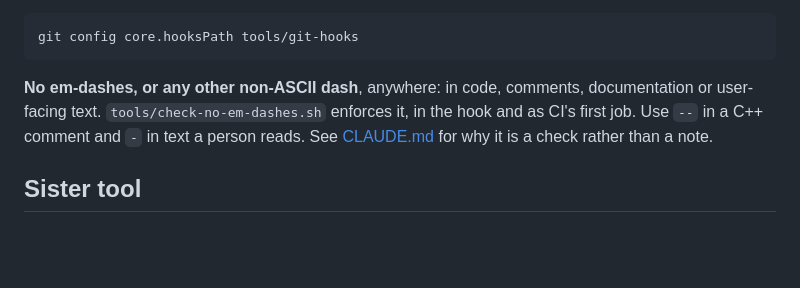
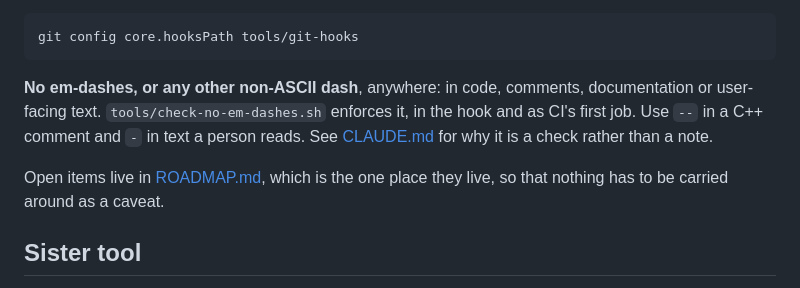
Before and after one commit to katalystnord/patternfab, a Markdown page: README.md, the part around the change. Rendered like a GitHub page; blank space fills up the shorter version.

```diff
--- a/README.md
+++ b/README.md
@@ -101,6 +101,9 @@ in the hook and as CI's first job. Use `--` in a C++ comment and `-` in text a
 person reads. See [CLAUDE.md](CLAUDE.md) for why it is a check rather than a
 note.
 
+Open items live in [ROADMAP.md](ROADMAP.md), which is the one place they live,
+so that nothing has to be carried around as a caveat.
+
 ## Sister tool
 
 PatternFab and [SurView DIC](https://github.com/katalystnord/SurView) are two
```
Also changed, not shown: ROADMAP.md (added, +133 -0 lines).
